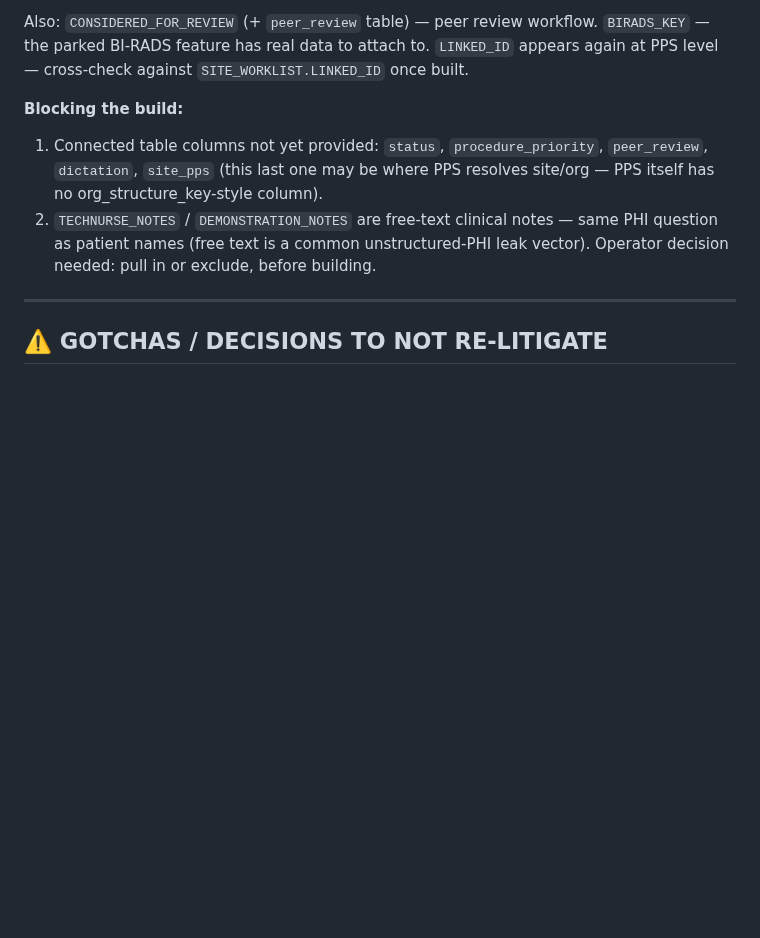
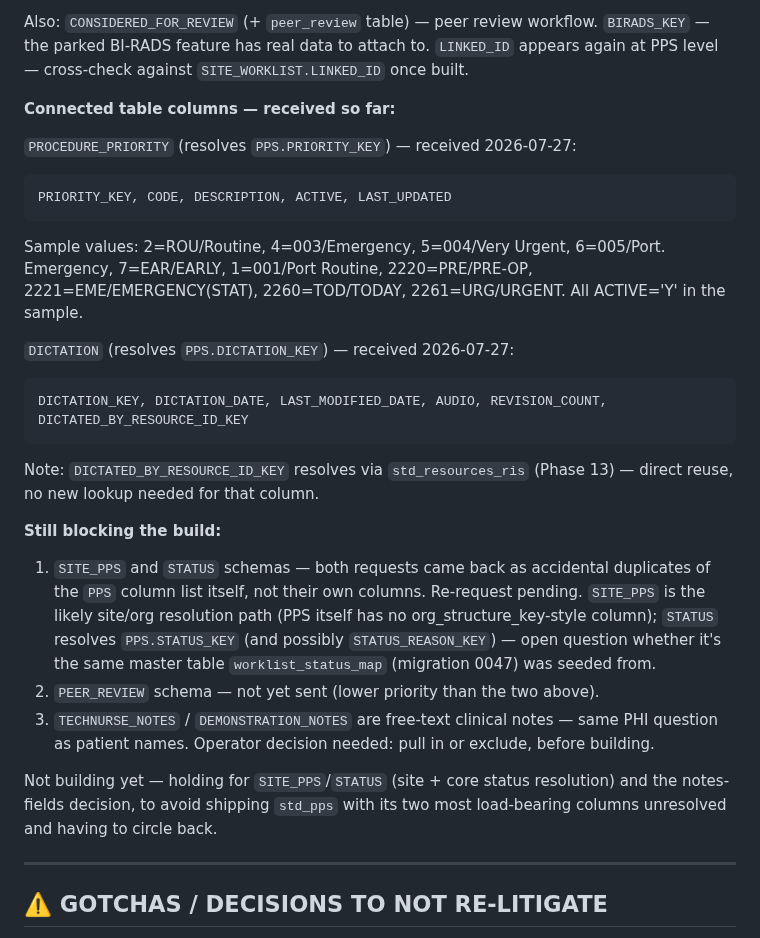
Before and after one commit to AbboudyGeagea/RAYD-Statapp, a Markdown page: docs/LAUMC_NEXT_SESSION.md, the part around the change. GitHub-like rendering; blank space fills up the shorter version.

Commit message:
Log PROCEDURE_PRIORITY + DICTATION schemas for PPS build (still not built)
Received and logged; SITE_PPS and STATUS still needed (both came back as accidental
duplicate pastes of PPS itself, not their own schemas) before the PPS build starts.

Co-Authored-By: Claude Opus 4.8 <noreply@anthropic.com>

````diff
--- a/docs/LAUMC_NEXT_SESSION.md
+++ b/docs/LAUMC_NEXT_SESSION.md
@@ -176,13 +176,39 @@ Also: `CONSIDERED_FOR_REVIEW` (+ `peer_review` table) — peer review workflow.
 `BIRADS_KEY` — the parked BI-RADS feature has real data to attach to. `LINKED_ID`
 appears again at PPS level — cross-check against `SITE_WORKLIST.LINKED_ID` once built.
 
-**Blocking the build:**
-1. Connected table columns not yet provided: `status`, `procedure_priority`,
-   `peer_review`, `dictation`, `site_pps` (this last one may be where PPS resolves
-   site/org — PPS itself has no org_structure_key-style column).
-2. `TECHNURSE_NOTES` / `DEMONSTRATION_NOTES` are free-text clinical notes — same PHI
-   question as patient names (free text is a common unstructured-PHI leak vector).
-   Operator decision needed: pull in or exclude, before building.
+**Connected table columns — received so far:**
+
+`PROCEDURE_PRIORITY` (resolves `PPS.PRIORITY_KEY`) — received 2026-07-27:
+```
+PRIORITY_KEY, CODE, DESCRIPTION, ACTIVE, LAST_UPDATED
+```
+Sample values: 2=ROU/Routine, 4=003/Emergency, 5=004/Very Urgent, 6=005/Port. Emergency,
+7=EAR/EARLY, 1=001/Port Routine, 2220=PRE/PRE-OP, 2221=EME/EMERGENCY(STAT),
+2260=TOD/TODAY, 2261=URG/URGENT. All ACTIVE='Y' in the sample.
+
+`DICTATION` (resolves `PPS.DICTATION_KEY`) — received 2026-07-27:
+```
+DICTATION_KEY, DICTATION_DATE, LAST_MODIFIED_DATE, AUDIO, REVISION_COUNT,
+DICTATED_BY_RESOURCE_ID_KEY
+```
+Note: `DICTATED_BY_RESOURCE_ID_KEY` resolves via `std_resources_ris` (Phase 13) — direct
+reuse, no new lookup needed for that column.
+
+**Still blocking the build:**
+1. `SITE_PPS` and `STATUS` schemas — both requests came back as accidental duplicates of
+   the `PPS` column list itself, not their own columns. Re-request pending. `SITE_PPS` is
+   the likely site/org resolution path (PPS itself has no org_structure_key-style
+   column); `STATUS` resolves `PPS.STATUS_KEY` (and possibly `STATUS_REASON_KEY`) — open
+   question whether it's the same master table `worklist_status_map` (migration 0047)
+   was seeded from.
+2. `PEER_REVIEW` schema — not yet sent (lower priority than the two above).
+3. `TECHNURSE_NOTES` / `DEMONSTRATION_NOTES` are free-text clinical notes — same PHI
+   question as patient names. Operator decision needed: pull in or exclude, before
+   building.
+
+Not building yet — holding for `SITE_PPS`/`STATUS` (site + core status resolution) and
+the notes-fields decision, to avoid shipping `std_pps` with its two most load-bearing
+columns unresolved and having to circle back.
 
 ---
 
````
